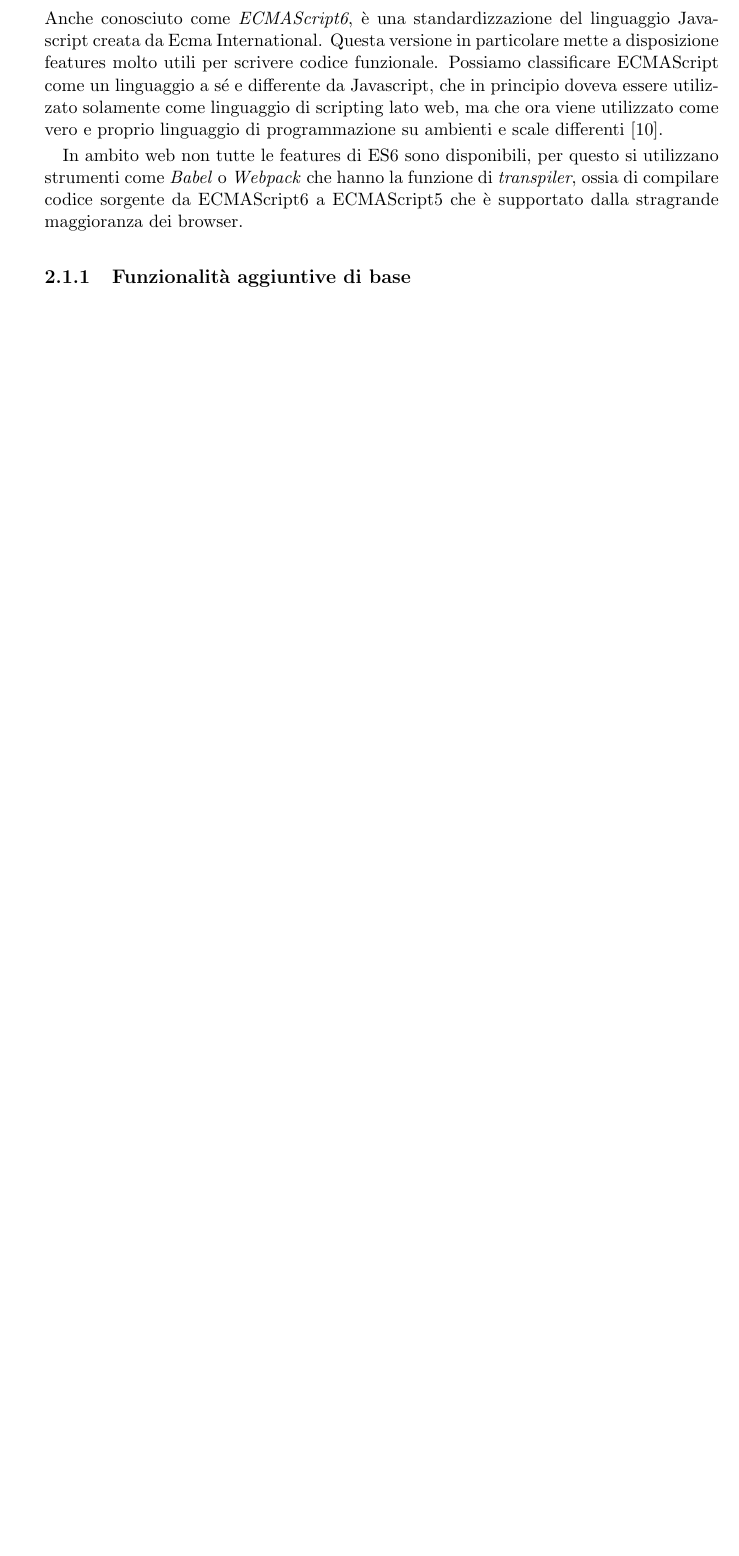
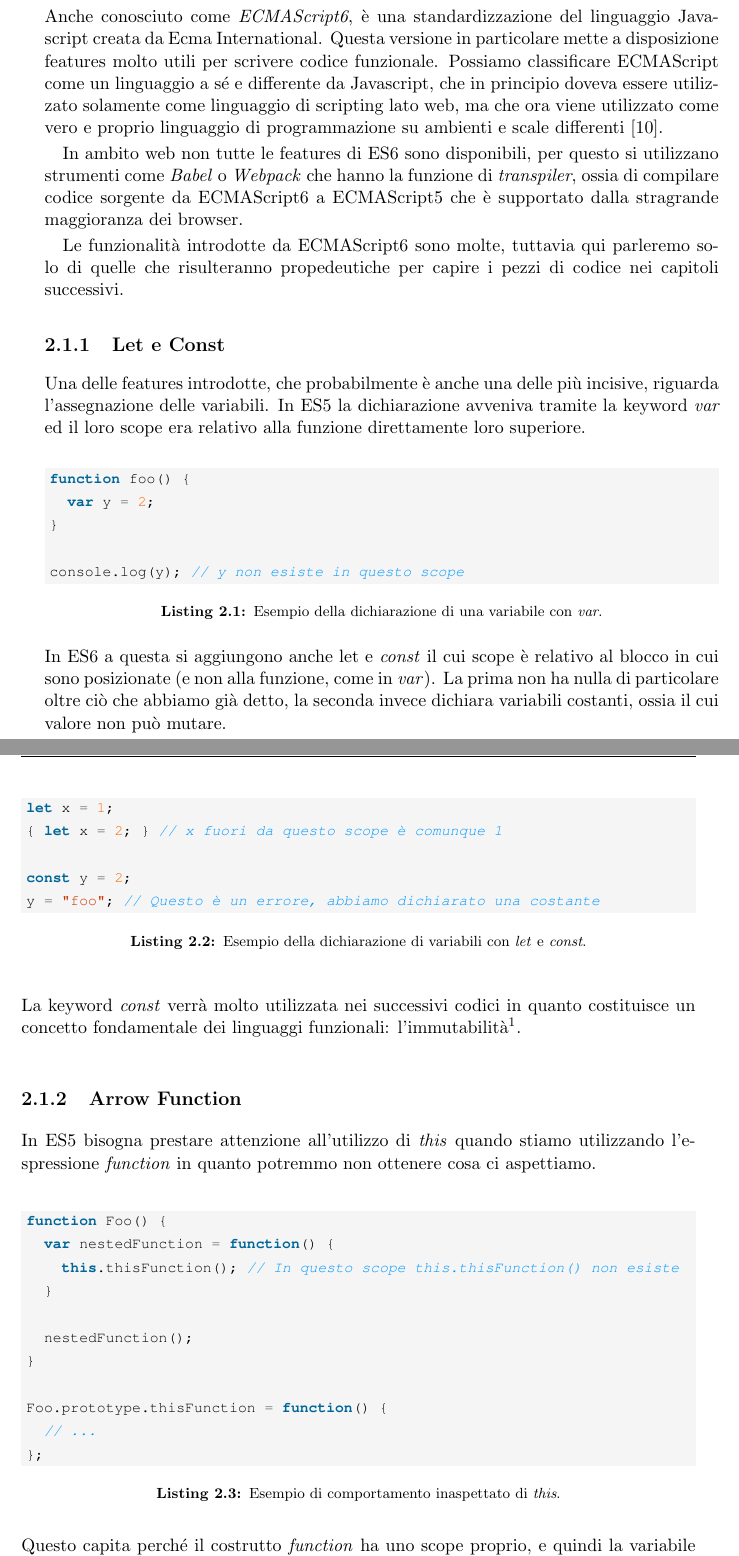
Before and after one commit to dgopsq/unicam-thesis, a LaTeX thesis (thesis.tex, which reads tex/strumenti.tex): part of page 9 of 13 before the commit and two parts of pages 9 and 10 of 14 after it, the two joined at a grey line, cut so that both start at the same text, the shorter picture padded with empty space. The pictures show the PDF file thesis.pdf that the author committed with the source.

Commit message:
Updated 2.1

```diff
--- a/tex/strumenti.tex
+++ b/tex/strumenti.tex
@@ -6,4 +6,33 @@ Anche conosciuto come \textit{ECMAScript6}, è una standardizzazione del linguag
 
 In ambito web non tutte le features di ES6 sono disponibili, per questo si utilizzano strumenti come \textit{Babel} o \textit{Webpack} che hanno la funzione di \textit{transpiler}, ossia di compilare codice sorgente da ECMAScript6 a ECMAScript5 che è supportato dalla stragrande maggioranza dei browser.
 
-\subsection{Funzionalità aggiuntive di base}
+Le funzionalità introdotte da ECMAScript6 sono molte, tuttavia qui parleremo solo di quelle che risulteranno propedeutiche per capire i pezzi di codice nei capitoli successivi.
+
+\subsection{Let e Const}
+Una delle features introdotte, che probabilmente è anche una delle più incisive, riguarda l'assegnazione delle variabili. In ES5 la dichiarazione avveniva tramite la keyword \textit{var} ed il loro scope era relativo alla funzione direttamente loro superiore.
+
+\begin{listing}[ht]
+\inputminted{Javascript}{sources/exampleVarES5.js}
+\caption{Esempio della dichiarazione di una variabile con \textit{var}.}
+\end{listing}
+
+\noindent
+In ES6 a questa si aggiungono anche \text{let} e \textit{const} il cui scope è relativo al blocco in cui sono posizionate (e non alla funzione, come in \textit{var}). La prima non ha nulla di particolare oltre ciò che abbiamo già detto, la seconda invece dichiara variabili costanti, ossia il cui valore non può mutare.
+
+\begin{listing}[ht]
+\inputminted{Javascript}{sources/exampleLetConstES6.js}
+\caption{Esempio della dichiarazione di variabili con \textit{let} e \textit{const}.}
+\end{listing}
+
+\noindent
+La keyword \textit{const} verrà molto utilizzata nei successivi codici in quanto costituisce un concetto fondamentale dei linguaggi funzionali: l'immutabilità\footnotemark.
+
+\subsection{Arrow Function}
+In ES5 bisogna prestare attenzione all'utilizzo di \textit{this} quando stiamo utilizzando l'espressione \textit{function} in quanto potremmo non ottenere cosa ci aspettiamo.
+
+\begin{listing}[ht]
+\inputminted{Javascript}{sources/exampleShadowThisES5.js}
+\caption{Esempio di comportamento inaspettato di \textit{this}.}
+\end{listing}
+
+\noindent
```
Also changed, not shown: thesis.tex (+4 -2 lines), thesis.pdf, tex/strumenti.tex (8 more changed lines), 5 other files.
